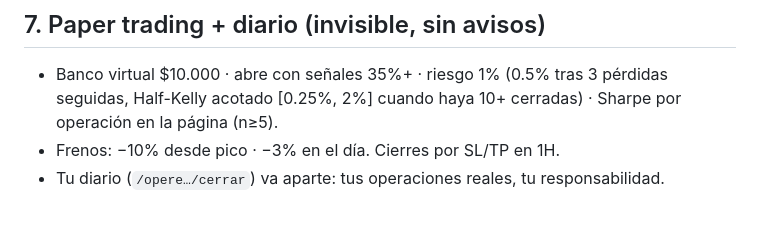
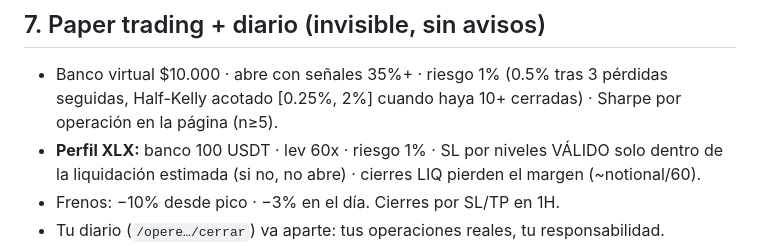
Before and after one commit to LuiferX/vigilante-btc, a Markdown page: INFORME_BOT.md, the part around the change. Drawn GitHub-style; blank space fills up the shorter version.

Commit message:
docs: perfil XLX

```diff
--- a/INFORME_BOT.md
+++ b/INFORME_BOT.md
@@ -83,6 +83,8 @@ próximos eventos con escenarios) + `PLAN` (gatillo = cierre 1H, stop, objetivo
 
 - Banco virtual $10.000 · abre con señales 35%+ · riesgo 1% (0.5% tras 3 pérdidas seguidas,
   Half-Kelly acotado [0.25%, 2%] cuando haya 10+ cerradas) · Sharpe por operación en la página (n≥5).
+- **Perfil XLX:** banco 100 USDT · lev 60x · riesgo 1% · SL por niveles VÁLIDO solo dentro de la
+  liquidación estimada (si no, no abre) · cierres LIQ pierden el margen (~notional/60).
 - Frenos: −10% desde pico · −3% en el día. Cierres por SL/TP en 1H.
 - Tu diario (`/opere…/cerrar`) va aparte: tus operaciones reales, tu responsabilidad.
 - **Estado hoy:** sin estrenar (mercado lateral, conf máx ~31 < 35). Cuando opere, sale en la página.
```
